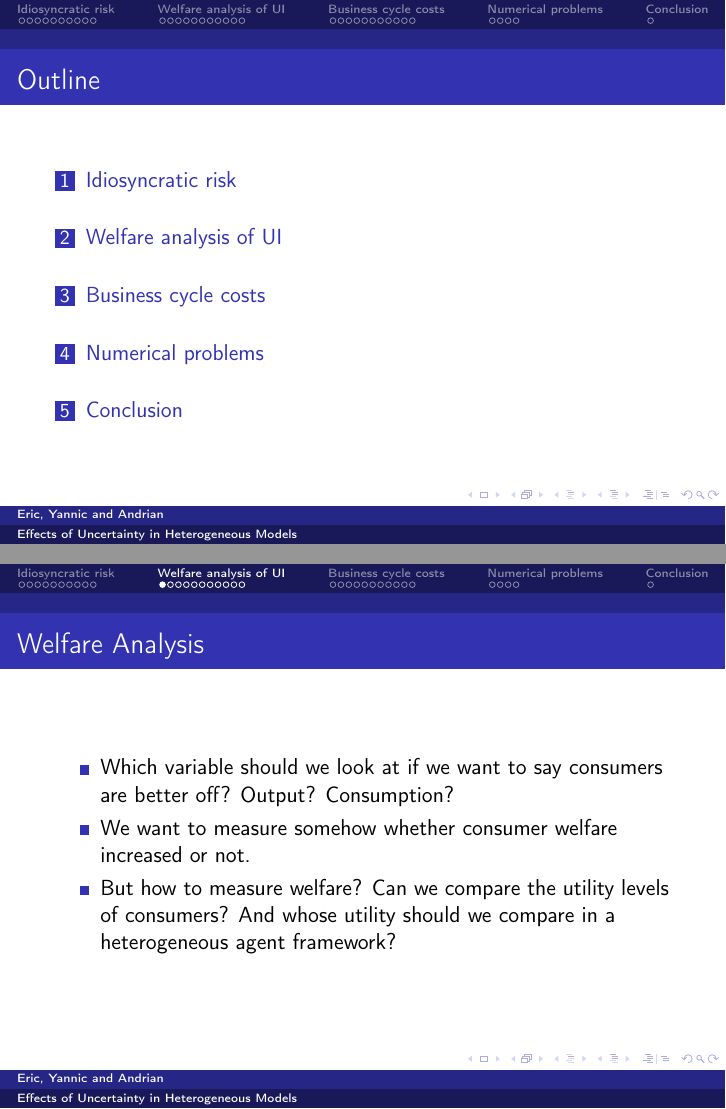
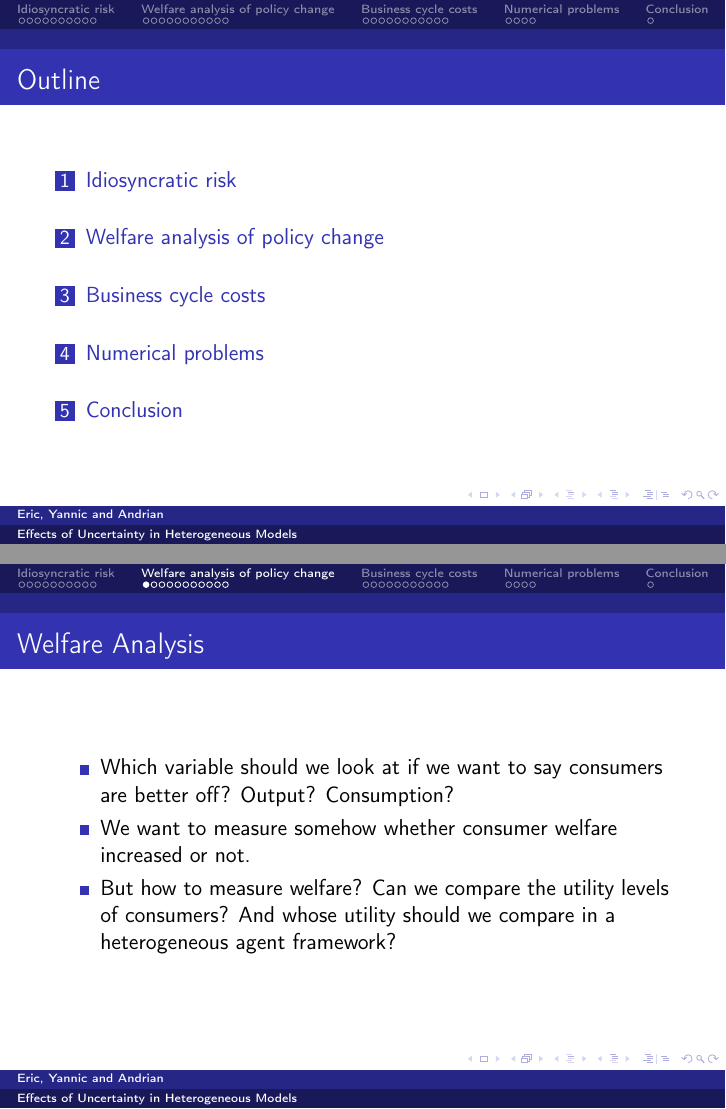
Before and after one commit to mahbuburr/project_module_aiyagari, LaTeX slides (presentation/presentation.tex): pages 2 and 14 of 44, joined at a grey line. Compiled offline with pdfLaTeX.

Commit message:
Change policy change

```diff
--- a/presentation/presentation.tex
+++ b/presentation/presentation.tex
@@ -272,7 +272,7 @@ Welfare implications are unclear.
 
 
 
-\section{Welfare analysis of UI}
+\section{Welfare analysis of policy change}
 \subsection{}
 \begin{frame}{Welfare Analysis}
   \begin{itemize}
```
